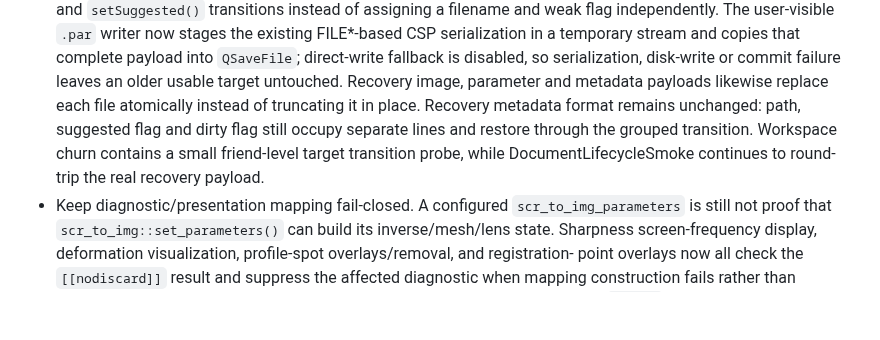
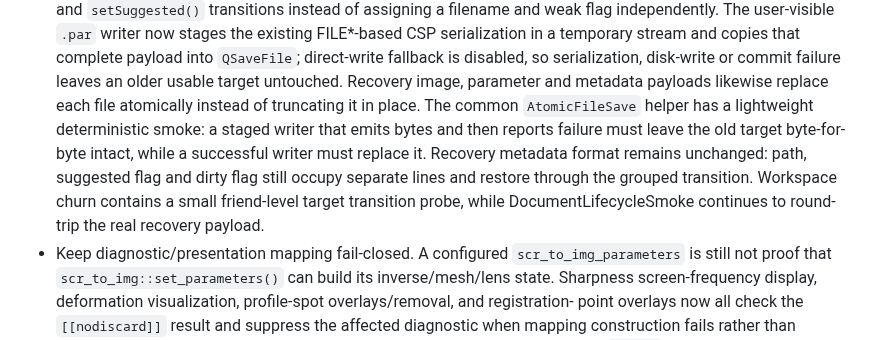
Before and after one commit to janhubicka/Color-Screen, a Markdown page: doc/qtgui-internal-cleanup.md, the part around the change. GitHub-like rendering; blank space fills up the shorter version.

Commit message:
docs: record atomic replacement regression

```diff
--- a/doc/qtgui-internal-cleanup.md
+++ b/doc/qtgui-internal-cleanup.md
@@ -840,11 +840,14 @@ many screens.  Changes here deserve focused tests before broad visual cleanup.
   payload into `QSaveFile`; direct-write fallback is disabled, so serialization,
   disk-write or commit failure leaves an older usable target untouched.
   Recovery image, parameter and metadata payloads likewise replace each file
-  atomically instead of truncating it in place. Recovery metadata format remains
-  unchanged: path, suggested flag and dirty flag still occupy separate lines and
-  restore through the grouped transition. Workspace churn contains a small
-  friend-level target transition probe, while DocumentLifecycleSmoke continues to
-  round-trip the real recovery payload.
+  atomically instead of truncating it in place. The common
+  `AtomicFileSave` helper has a lightweight deterministic smoke: a staged writer
+  that emits bytes and then reports failure must leave the old target byte-for-
+  byte intact, while a successful writer must replace it. Recovery metadata
+  format remains unchanged: path, suggested flag and dirty flag still occupy
+  separate lines and restore through the grouped transition. Workspace churn
+  contains a small friend-level target transition probe, while
+  DocumentLifecycleSmoke continues to round-trip the real recovery payload.
 - Keep diagnostic/presentation mapping fail-closed. A configured
   `scr_to_img_parameters` is still not proof that `scr_to_img::set_parameters()`
   can build its inverse/mesh/lens state. Sharpness screen-frequency display,
```
